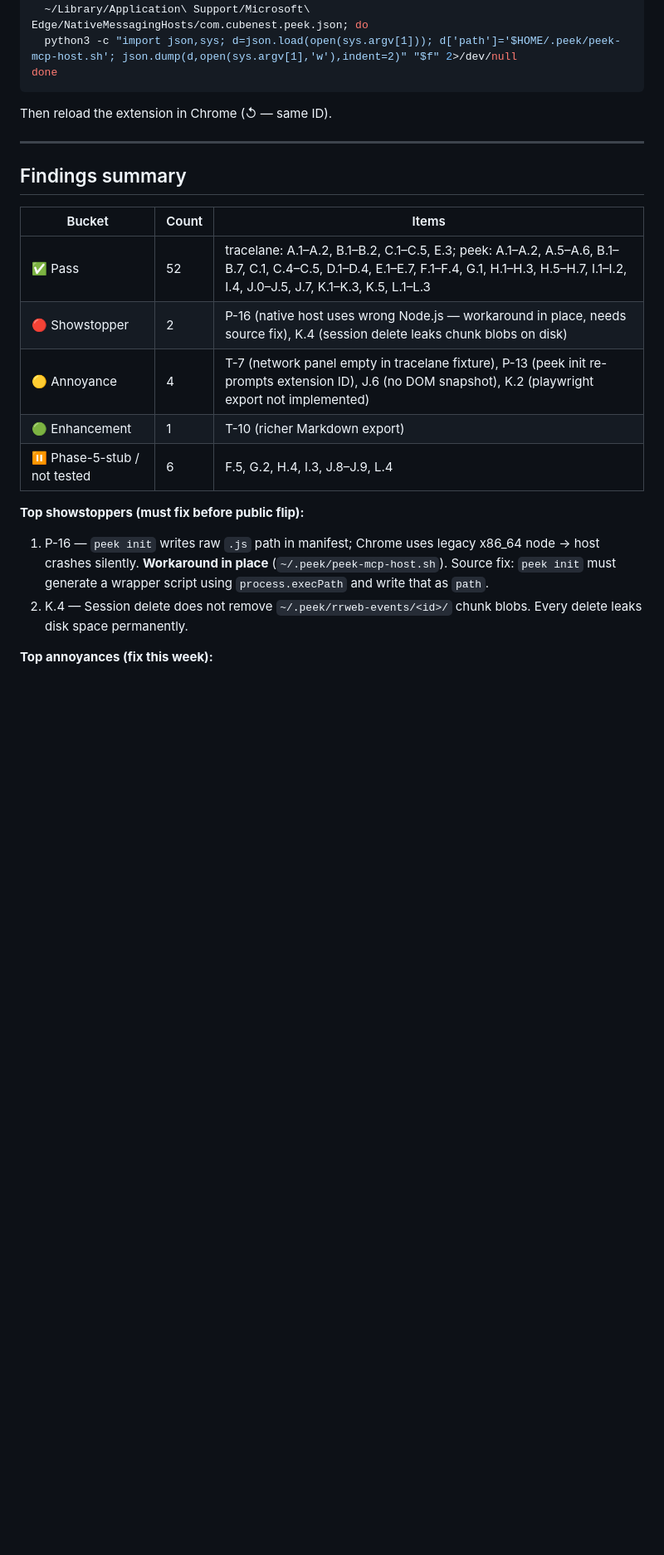
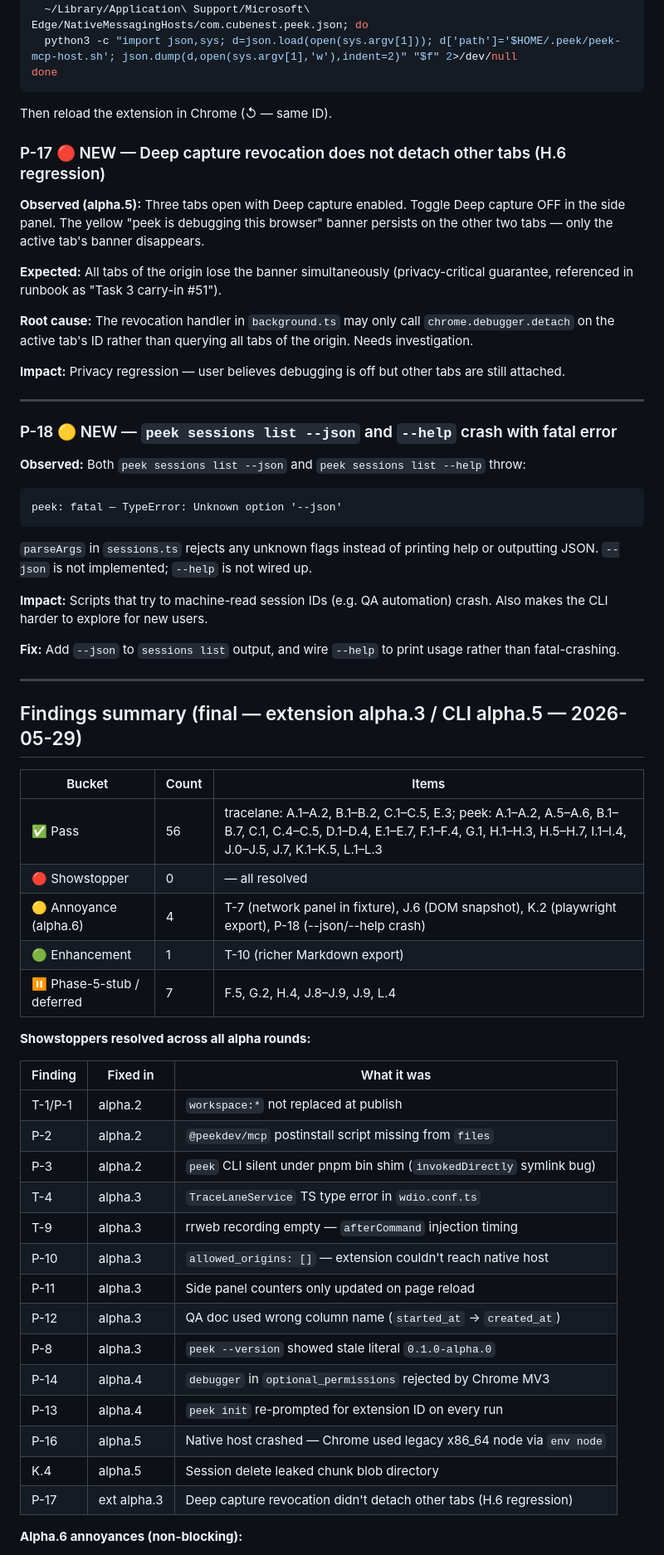
Before and after one commit to Cubenest/rrweb-stack, a Markdown page: docs/qa/findings-2026-05-28.md, the part around one of its changes. Shown at 83% size. Drawn GitHub-style; blank space fills up the shorter version.

````diff
--- a/docs/qa/findings-2026-05-28.md
+++ b/docs/qa/findings-2026-05-28.md
@@ -406,22 +408,70 @@ done
 ```
 Then reload the extension in Chrome (↺ — same ID).
 
+### P-17 🔴 NEW — Deep capture revocation does not detach other tabs (H.6 regression)
+
+**Observed (alpha.5):** Three tabs open with Deep capture enabled. Toggle Deep capture
+OFF in the side panel. The yellow "peek is debugging this browser" banner persists on
+the other two tabs — only the active tab's banner disappears.
+
+**Expected:** All tabs of the origin lose the banner simultaneously (privacy-critical
+guarantee, referenced in runbook as "Task 3 carry-in #51").
+
+**Root cause:** The revocation handler in `background.ts` may only call
+`chrome.debugger.detach` on the active tab's ID rather than querying all tabs of the
+origin. Needs investigation.
+
+**Impact:** Privacy regression — user believes debugging is off but other tabs
+are still attached.
+
 ---
 
-## Findings summary
+### P-18 🟡 NEW — `peek sessions list --json` and `--help` crash with fatal error
+
+**Observed:** Both `peek sessions list --json` and `peek sessions list --help` throw:
+```
+peek: fatal — TypeError: Unknown option '--json'
+```
+
+`parseArgs` in `sessions.ts` rejects any unknown flags instead of printing help
+or outputting JSON. `--json` is not implemented; `--help` is not wired up.
+
+**Impact:** Scripts that try to machine-read session IDs (e.g. QA automation) crash.
+Also makes the CLI harder to explore for new users.
+
+**Fix:** Add `--json` to `sessions list` output, and wire `--help` to print usage
+rather than fatal-crashing.
+
+---
+
+## Findings summary (final — extension alpha.3 / CLI alpha.5 — 2026-05-29)
 
 | Bucket | Count | Items |
 |---|---|---|
-| ✅ Pass | 52 | tracelane: A.1–A.2, B.1–B.2, C.1–C.5, E.3; peek: A.1–A.2, A.5–A.6, B.1–B.7, C.1, C.4–C.5, D.1–D.4, E.1–E.7, F.1–F.4, G.1, H.1–H.3, H.5–H.7, I.1–I.2, I.4, J.0–J.5, J.7, K.1–K.3, K.5, L.1–L.3 |
-| 🔴 Showstopper | 2 | P-16 (native host uses wrong Node.js — workaround in place, needs source fix), K.4 (session delete leaks chunk blobs on disk) |
-| 🟡 Annoyance | 4 | T-7 (network panel empty in tracelane fixture), P-13 (peek init re-prompts extension ID), J.6 (no DOM snapshot), K.2 (playwright export not implemented) |
+| ✅ Pass | 56 | tracelane: A.1–A.2, B.1–B.2, C.1–C.5, E.3; peek: A.1–A.2, A.5–A.6, B.1–B.7, C.1, C.4–C.5, D.1–D.4, E.1–E.7, F.1–F.4, G.1, H.1–H.3, H.5–H.7, I.1–I.4, J.0–J.5, J.7, K.1–K.5, L.1–L.3 |
+| 🔴 Showstopper | 0 | — all resolved |
+| 🟡 Annoyance (alpha.6) | 4 | T-7 (network panel in fixture), J.6 (DOM snapshot), K.2 (playwright export), P-18 (--json/--help crash) |
 | 🟢 Enhancement | 1 | T-10 (richer Markdown export) |
-| ⏸ Phase-5-stub / not tested | 6 | F.5, G.2, H.4, I.3, J.8–J.9, L.4 |
+| ⏸ Phase-5-stub / deferred | 7 | F.5, G.2, H.4, J.8–J.9, J.9, L.4 |
 
-**Top showstoppers (must fix before public flip):**
+**Showstoppers resolved across all alpha rounds:**
 
-1. P-16 — `peek init` writes raw `.js` path in manifest; Chrome uses legacy x86_64 node → host crashes silently. **Workaround in place** (`~/.peek/peek-mcp-host.sh`). Source fix: `peek init` must generate a wrapper script using `process.execPath` and write that as `path`.
-2. K.4 — Session delete does not remove `~/.peek/rrweb-events/<id>/` chunk blobs. Every delete leaks disk space permanently.
+| Finding | Fixed in | What it was |
+|---|---|---|
+| T-1/P-1 | alpha.2 | `workspace:*` not replaced at publish |
+| P-2 | alpha.2 | `@peekdev/mcp` postinstall script missing from `files` |
+| P-3 | alpha.2 | `peek` CLI silent under pnpm bin shim (`invokedDirectly` symlink bug) |
+| T-4 | alpha.3 | `TraceLaneService` TS type error in `wdio.conf.ts` |
+| T-9 | alpha.3 | rrweb recording empty — `afterCommand` injection timing |
+| P-10 | alpha.3 | `allowed_origins: []` — extension couldn't reach native host |
+| P-11 | alpha.3 | Side panel counters only updated on page reload |
+| P-12 | alpha.3 | QA doc used wrong column name (`started_at` → `created_at`) |
+| P-8 | alpha.3 | `peek --version` showed stale literal `0.1.0-alpha.0` |
+| P-14 | alpha.4 | `debugger` in `optional_permissions` rejected by Chrome MV3 |
+| P-13 | alpha.4 | `peek init` re-prompted for extension ID on every run |
+| P-16 | alpha.5 | Native host crashed — Chrome used legacy x86_64 node via `env node` |
+| K.4 | alpha.5 | Session delete leaked chunk blob directory |
+| P-17 | ext alpha.3 | Deep capture revocation didn't detach other tabs (H.6 regression) |
 
-**Top annoyances (fix this week):**
+**Alpha.6 annoyances (non-blocking):**
 
````
Also changed, not shown: other parts of docs/qa/findings-2026-05-28.md (+32 -17 lines).
